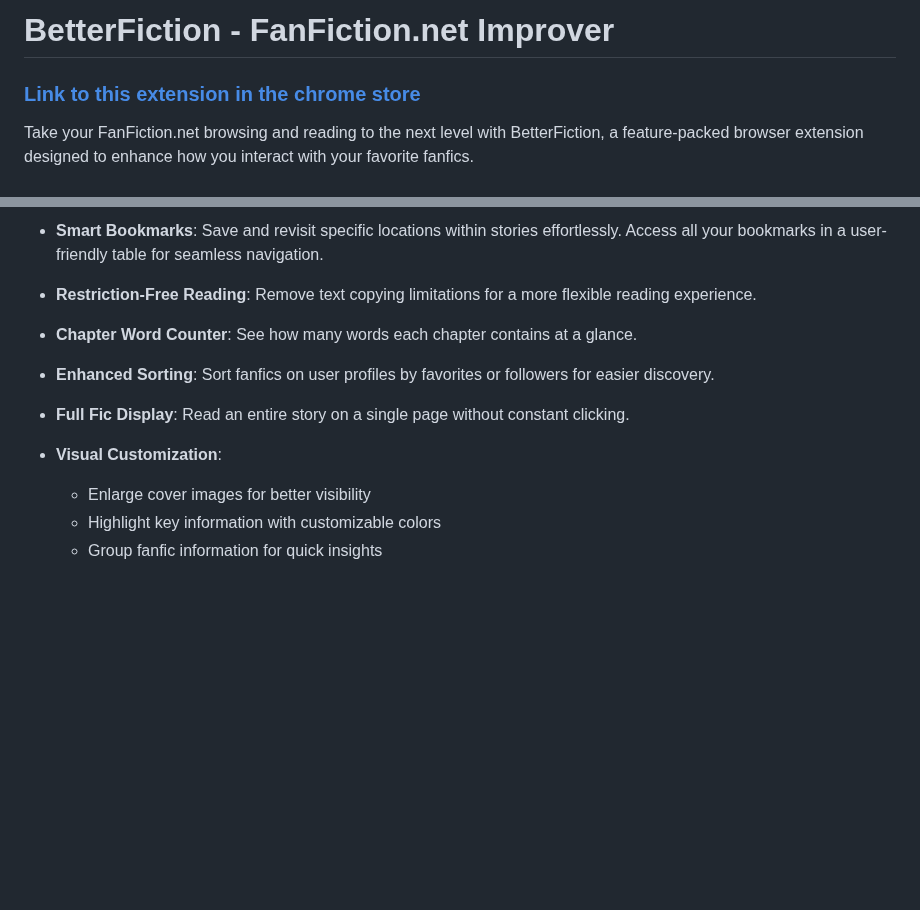
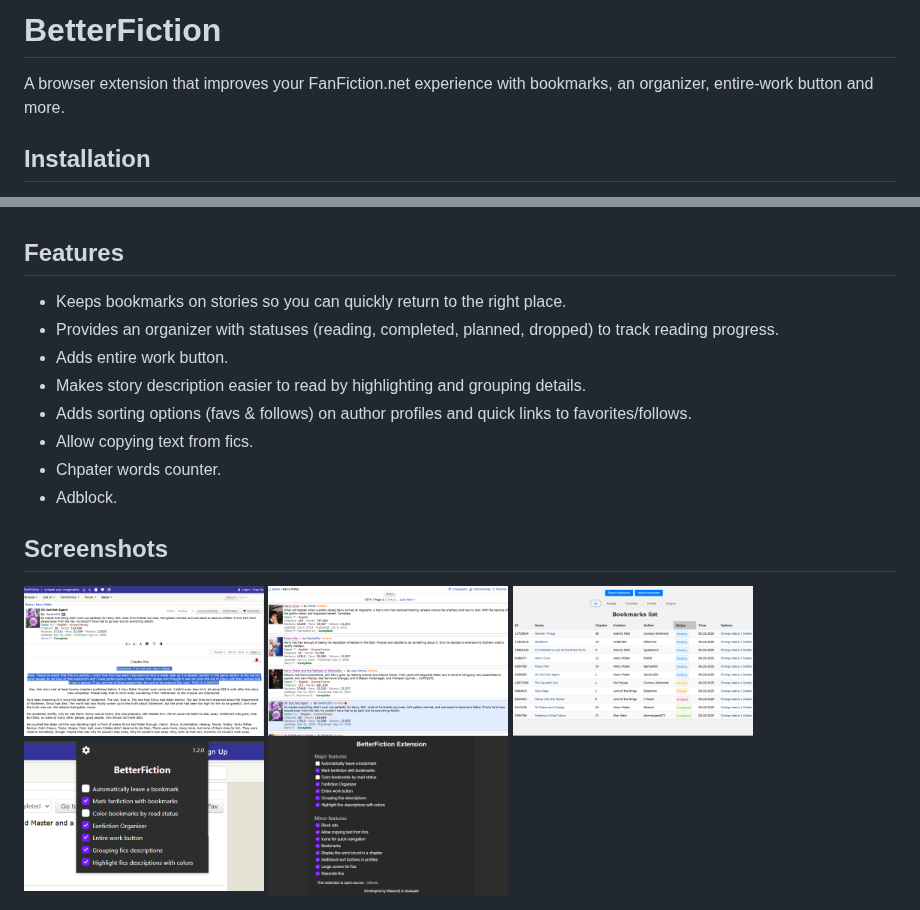
Before and after one commit to Waland2/BetterFiction, a Markdown page: README.md, 2 parts joined by grey strips. Rendered like a GitHub page; pictures changed too: archive/screenshots/1.png (added), archive/screenshots/2.png (added), archive/screenshots/3.png (added); blank space fills up the shorter version.

```diff
--- a/README.md
+++ b/README.md
@@ -1,6 +1,6 @@
-# BetterFiction - FanFiction.net Improver
+# BetterFiction
 
-### [Link to this extension in the chrome store](https://chromewebstore.google.com/detail/betterfiction-fanfictionn/phhdklbifojeakgelbijajifknjbhndh)
+A browser extension that improves your FanFiction.net experience with bookmarks, an organizer, entire-work button and more.
 
-Take your FanFiction.net browsing and reading to the next level with BetterFiction, a feature-packed browser extension designed to enhance how you interact with your favorite fanfics.
+## Installation
 
@@ -8,15 +10,19 @@ Take your FanFiction.net browsing and reading to the next level with BetterFicti
 
-- **Smart Bookmarks**: Save and revisit specific locations within stories effortlessly. Access all your bookmarks in a user-friendly table for seamless navigation.
 
-- **Restriction-Free Reading**: Remove text copying limitations for a more flexible reading experience.
+## Features
 
-- **Chapter Word Counter**: See how many words each chapter contains at a glance.
+* Keeps bookmarks on stories so you can quickly return to the right place.
+* Provides an organizer with statuses (reading, completed, planned, dropped) to track reading progress.
+* Adds entire work button.
+* Makes story description easier to read by highlighting and grouping details.
+* Adds sorting options (favs & follows) on author profiles and quick links to favorites/follows.
+* Allow copying text from fics.
+* Chpater words counter.
+* Adblock.
 
-- **Enhanced Sorting**: Sort fanfics on user profiles by favorites or followers for easier discovery.
-
-- **Full Fic Display**: Read an entire story on a single page without constant clicking.
-
-- **Visual Customization**:
-    - Enlarge cover images for better visibility
-    - Highlight key information with customizable colors
-    - Group fanfic information for quick insights
+## Screenshots
+<img src="./archive/screenshots/1.png" width="240" alt="Story page">
+<img src="./archive/screenshots/2.png" width="240" alt="List page">
+<img src="./archive/screenshots/3.png" width="240" alt="Bookmarks page">
+<img src="./archive/screenshots/4.png" width="240" alt="Popup settings">
+<img src="./archive/screenshots/5.png" width="240" alt="Settings page">
```
Also changed, not shown: other parts of README.md (+3 -1 lines).
